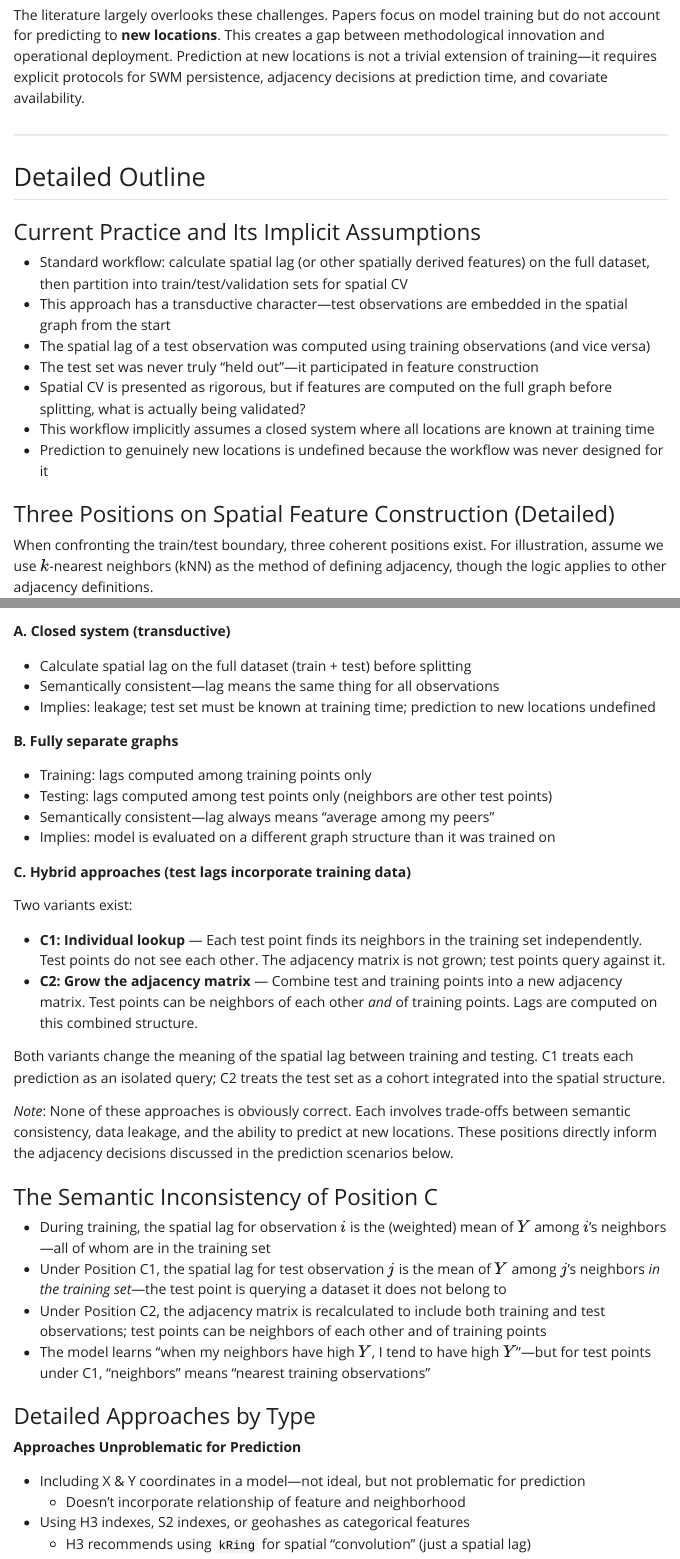
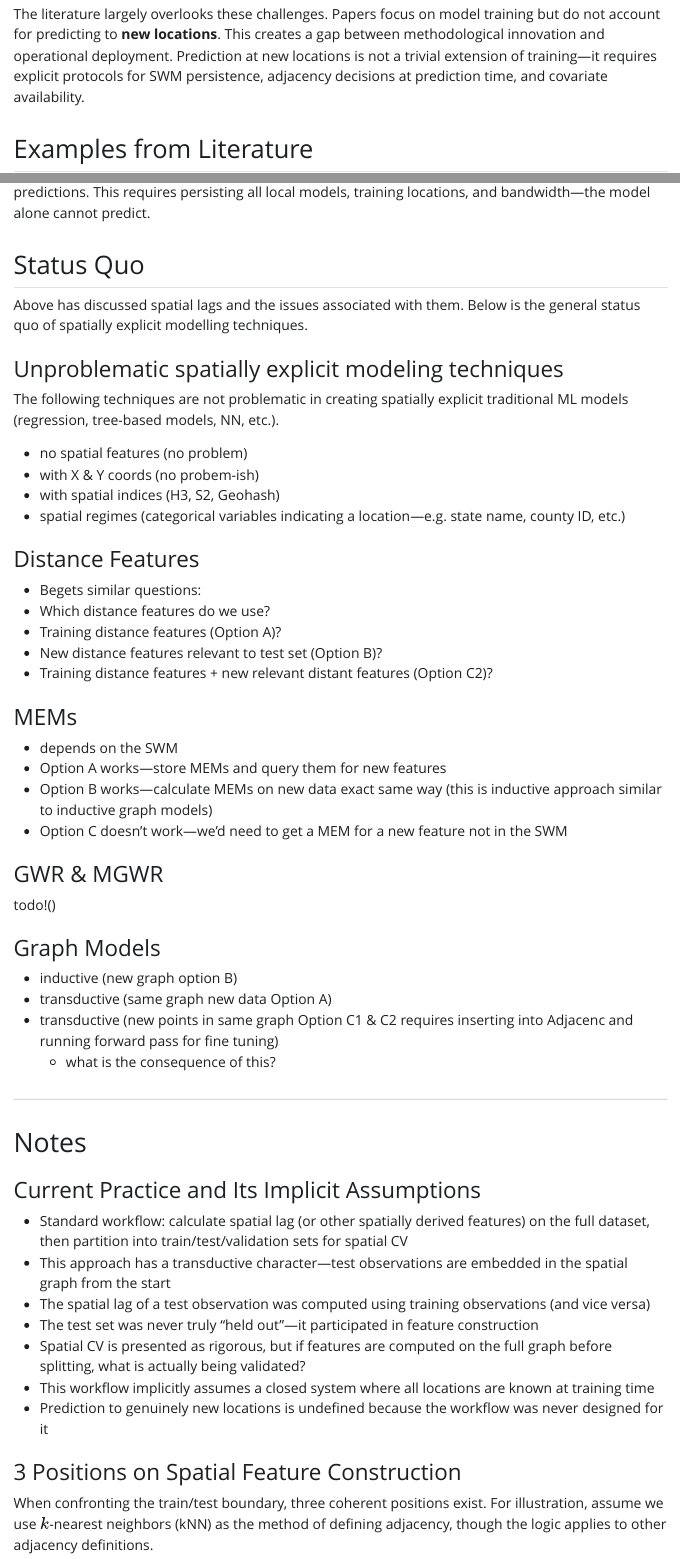
Before and after one commit to JosiahParry/predict-spatial-ml, a Quarto document (README.qmd): the page in a window 1100 px wide, from 2900 px down before the commit and from 2520 px down after it, so that both start at the same text, and a second part further down, joined at a grey line. The pictures show the output file README.html that the author committed with the source, opened offline; Quarto's library style sheets are replaced by a plain one without menus.

Commit message:
add status quo section

```diff
--- a/README.qmd
+++ b/README.qmd
@@ -77,6 +69,5 @@ Three core challenges emerge across prediction scenarios:
 
 The literature largely overlooks these challenges. Papers focus on model training but do not account for predicting to **new locations**. This creates a gap between methodological innovation and operational deployment. Prediction at new locations is not a trivial extension of training—it requires explicit protocols for SWM persistence, adjacency decisions at prediction time, and covariate availability.
 
----
 
-## Detailed Outline
+## Examples from Literature
@@ -83,3 +81,47 @@ The literature largely overlooks these challenges. Papers focus on model trainin
+## Status Quo
+
+Above has discussed spatial lags and the issues associated with them.
+Below is the general status quo of spatially explicit modelling techniques.
+
+### Unproblematic spatially explicit modeling techniques
+
+The following techniques are not problematic in creating spatially explicit
+traditional ML models (regression, tree-based models, NN, etc.).
+
+- no spatial features (no problem)
+- with X & Y coords (no probem-ish)
+- with spatial indices (H3, S2, Geohash)
+- spatial regimes (categorical variables indicating a location—e.g. state name, county ID, etc.)
+
+### Distance Features
+
+- Begets similar questions:
+- Which distance features do we use?
+- Training distance features (Option A)?
+- New distance features relevant to test set (Option B)?
+- Training distance features + new relevant distant features (Option C2)?
+
+### MEMs
+
+- depends on the SWM
+- Option A works—store MEMs and query them for new features
+- Option B works—calculate MEMs on new data exact same way (this is inductive approach similar to inductive graph models)
+- Option C doesn't work—we'd need to get a MEM for a new feature not in the SWM
+
+### GWR & MGWR
+
+todo!()
+
+### Graph Models
+
+- inductive (new graph option B)
+- transductive (same graph new data Option A)
+- transductive (new points in same graph Option C1 & C2 requires inserting into Adjacenc and running forward pass for fine tuning)
+  - what is the consequence of this?
+
+------
+
+# Notes
 
 ### Current Practice and Its Implicit Assumptions
 
@@ -91,7 +133,7 @@ The literature largely overlooks these challenges. Papers focus on model trainin
 - This workflow implicitly assumes a closed system where all locations are known at training time
 - Prediction to genuinely new locations is undefined because the workflow was never designed for it
 
-### Three Positions on Spatial Feature Construction (Detailed)
+### 3 Positions on Spatial Feature Construction
 
 When confronting the train/test boundary, three coherent positions exist. For illustration, assume we use $k$-nearest neighbors (kNN) as the method of defining adjacency, though the logic applies to other adjacency definitions.
 
```
Also changed, not shown: README.html, README.qmd (15 more changed lines).
